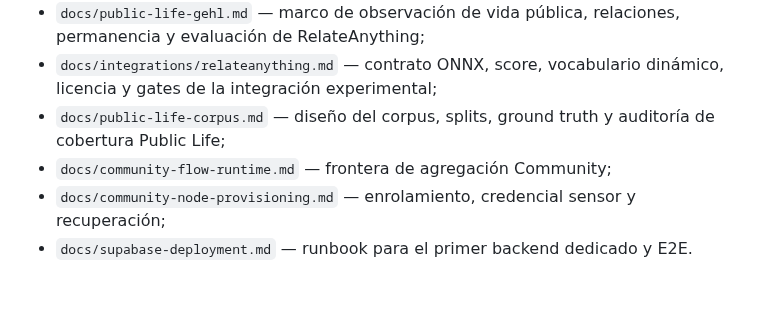
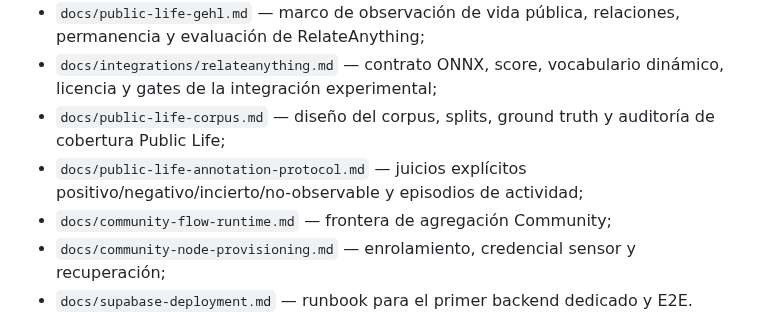
Before and after one commit to arieIIopez/konta2r, a Markdown page: README.md, the part around the change. Drawn GitHub-style; blank space fills up the shorter version.

Commit message:
docs: link Public Life ground-truth protocol

```diff
--- a/README.md
+++ b/README.md
@@ -88,6 +88,7 @@ La política completa está en `docs/development-workflow.md`.
 - `docs/public-life-gehl.md` — marco de observación de vida pública, relaciones, permanencia y evaluación de RelateAnything;
 - `docs/integrations/relateanything.md` — contrato ONNX, score, vocabulario dinámico, licencia y gates de la integración experimental;
 - `docs/public-life-corpus.md` — diseño del corpus, splits, ground truth y auditoría de cobertura Public Life;
+- `docs/public-life-annotation-protocol.md` — juicios explícitos positivo/negativo/incierto/no-observable y episodios de actividad;
 - `docs/community-flow-runtime.md` — frontera de agregación Community;
 - `docs/community-node-provisioning.md` — enrolamiento, credencial sensor y recuperación;
 - `docs/supabase-deployment.md` — runbook para el primer backend dedicado y E2E.
```
